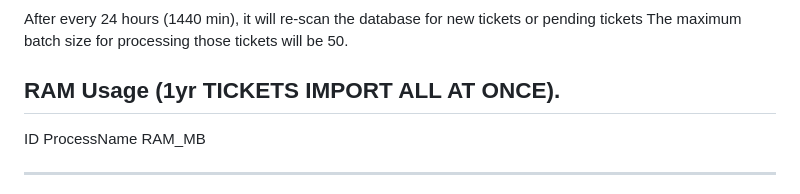
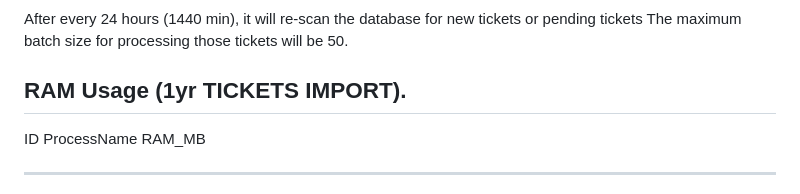
Before and after one commit to Nayanbrijpurria/Cuzor---RAG, a Markdown page: README.md, the part around the change. Rendered like a GitHub page.

```diff
--- a/README.md
+++ b/README.md
@@ -109,7 +109,7 @@ After every 24 hours (1440 min), it will re-scan the database for new tickets or
 The maximum batch size for processing those tickets will be 50.
 
 
-## RAM Usage (1yr TICKETS IMPORT ALL AT ONCE).
+## RAM Usage (1yr TICKETS IMPORT).
 
    ID ProcessName RAM_MB
    -- ----------- ------
```
